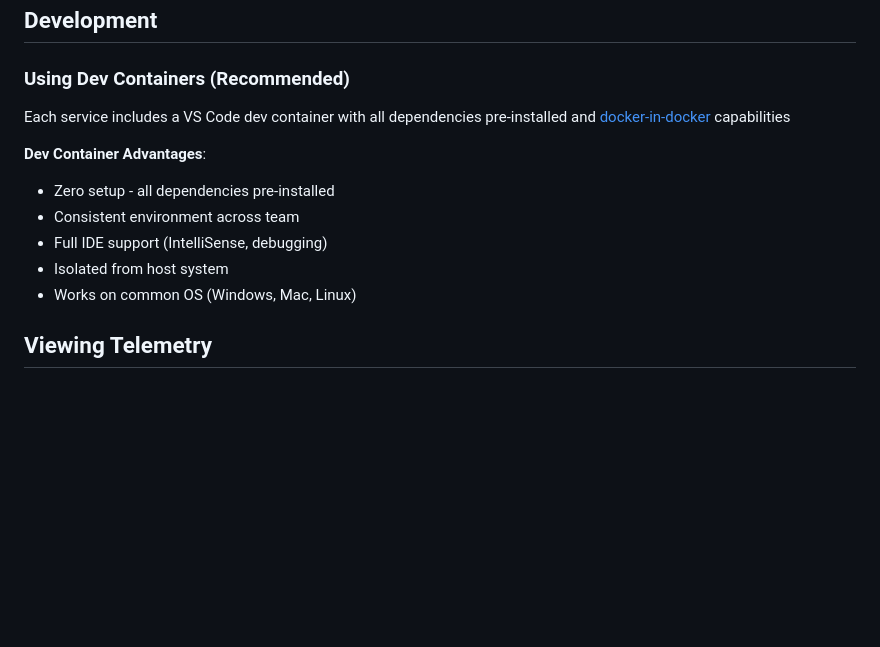
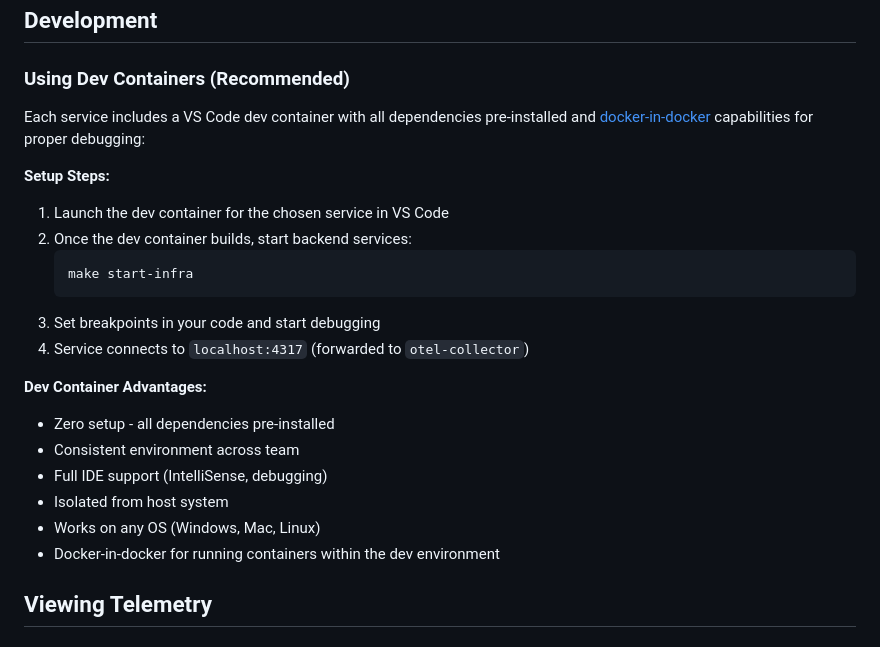
Before and after one commit to MGTheTrain/otel-poc, a Markdown page: README.md, the part around the change. Rendered like a GitHub page; blank space fills up the shorter version.

Commit message:
update Using Dev Containers (Recommended) section

````diff
--- a/README.md
+++ b/README.md
@@ -71,14 +71,24 @@ Available targets:
 ## Development
 
 ### Using Dev Containers (Recommended)
-Each service includes a VS Code dev container with all dependencies pre-installed and [docker-in-docker](https://github.com/devcontainers/features/tree/main/src/docker-in-docker) capabilities
+Each service includes a VS Code dev container with all dependencies pre-installed and [docker-in-docker](https://github.com/devcontainers/features/tree/main/src/docker-in-docker) capabilities for proper debugging:
 
-**Dev Container Advantages**:
+**Setup Steps:**
+1. Launch the dev container for the chosen service in VS Code
+2. Once the dev container builds, start backend services:
+   ```bash
+   make start-infra
+   ```
+3. Set breakpoints in your code and start debugging
+4. Service connects to `localhost:4317` (forwarded to `otel-collector`)
+
+**Dev Container Advantages:**
 - Zero setup - all dependencies pre-installed
 - Consistent environment across team
 - Full IDE support (IntelliSense, debugging)
 - Isolated from host system
-- Works on common OS (Windows, Mac, Linux)
+- Works on any OS (Windows, Mac, Linux)
+- Docker-in-docker for running containers within the dev environment
 
 ## Viewing Telemetry
 
````
